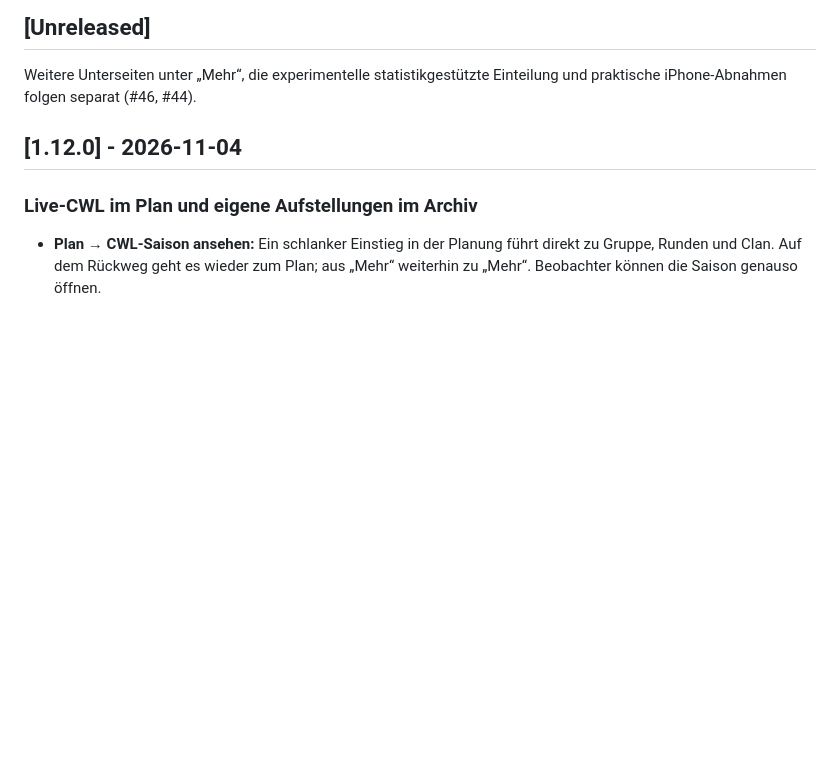
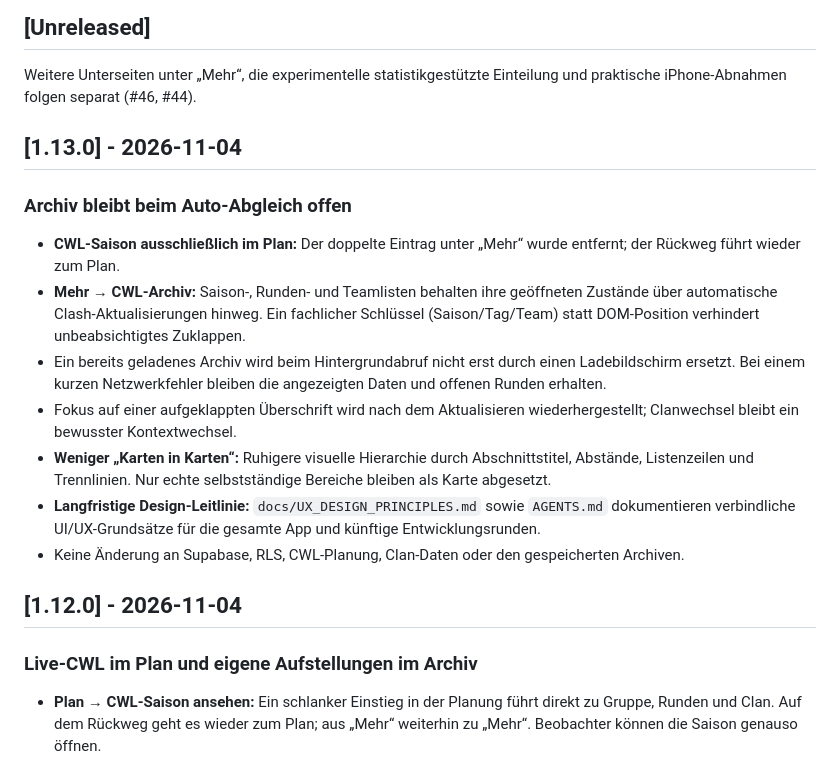
Before and after one commit to Smolmig/cwl_planer, a Markdown page: CHANGELOG.md, the part around the change. GitHub-like rendering; blank space fills up the shorter version.

Commit message:
Document Cloud v1.13.0 and durable application-wide UX guidance

```diff
--- a/CHANGELOG.md
+++ b/CHANGELOG.md
@@ -7,6 +7,17 @@ Die älteren Originalbezeichnungen und die vollständige Rückblick-Tabelle steh
 ## [Unreleased]
 
 Weitere Unterseiten unter „Mehr“, die experimentelle statistikgestützte Einteilung und praktische iPhone-Abnahmen folgen separat (#46, #44).
+
+## [1.13.0] - 2026-11-04
+
+### Archiv bleibt beim Auto-Abgleich offen
+- **CWL-Saison ausschließlich im Plan:** Der doppelte Eintrag unter „Mehr“ wurde entfernt; der Rückweg führt wieder zum Plan.
+- **Mehr → CWL-Archiv:** Saison-, Runden- und Teamlisten behalten ihre geöffneten Zustände über automatische Clash-Aktualisierungen hinweg. Ein fachlicher Schlüssel (Saison/Tag/Team) statt DOM-Position verhindert unbeabsichtigtes Zuklappen.
+- Ein bereits geladenes Archiv wird beim Hintergrundabruf nicht erst durch einen Ladebildschirm ersetzt. Bei einem kurzen Netzwerkfehler bleiben die angezeigten Daten und offenen Runden erhalten.
+- Fokus auf einer aufgeklappten Überschrift wird nach dem Aktualisieren wiederhergestellt; Clanwechsel bleibt ein bewusster Kontextwechsel.
+- **Weniger „Karten in Karten“:** Ruhigere visuelle Hierarchie durch Abschnittstitel, Abstände, Listenzeilen und Trennlinien. Nur echte selbstständige Bereiche bleiben als Karte abgesetzt.
+- **Langfristige Design-Leitlinie:** `docs/UX_DESIGN_PRINCIPLES.md` sowie `AGENTS.md` dokumentieren verbindliche UI/UX-Grundsätze für die gesamte App und künftige Entwicklungsrunden.
+- Keine Änderung an Supabase, RLS, CWL-Planung, Clan-Daten oder den gespeicherten Archiven.
 
 ## [1.12.0] - 2026-11-04
 
```
